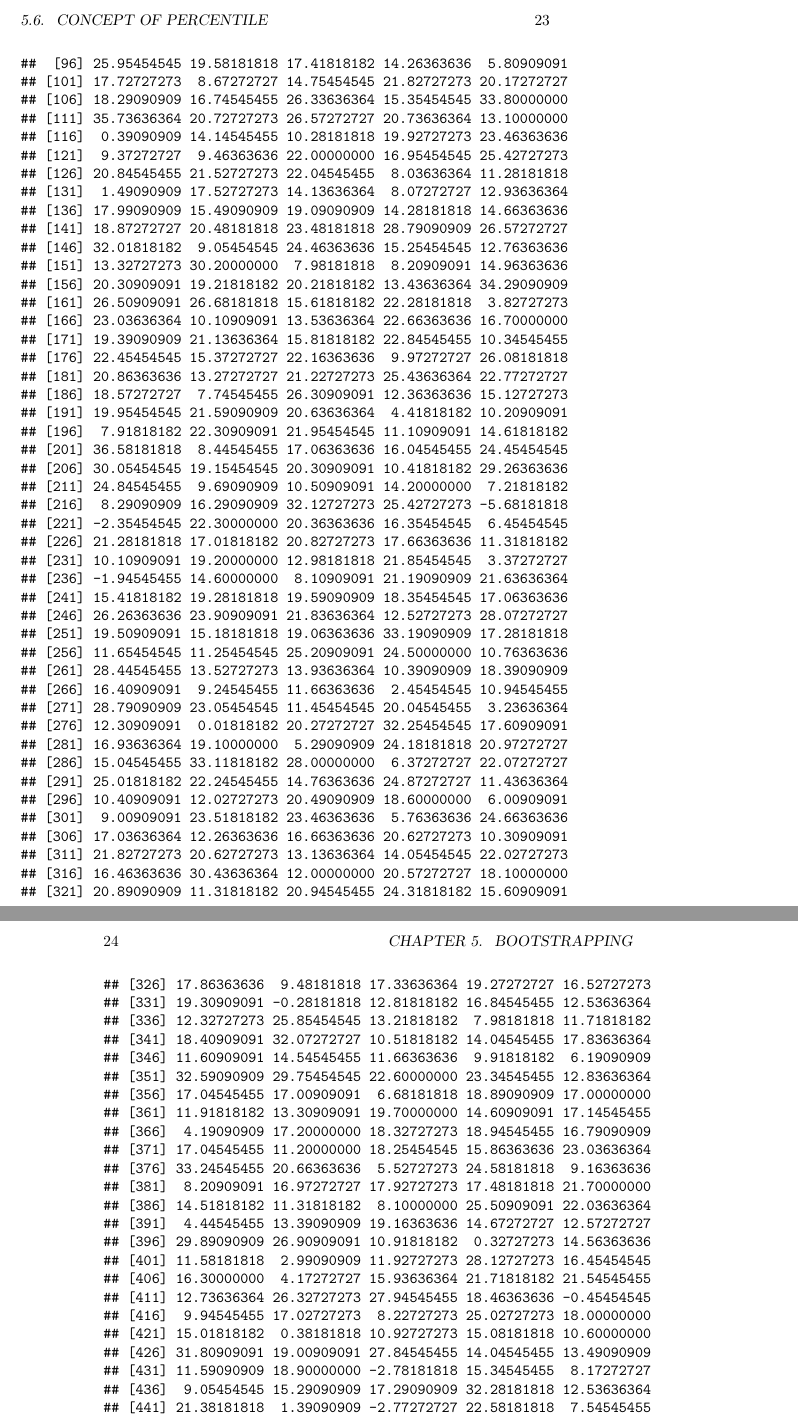
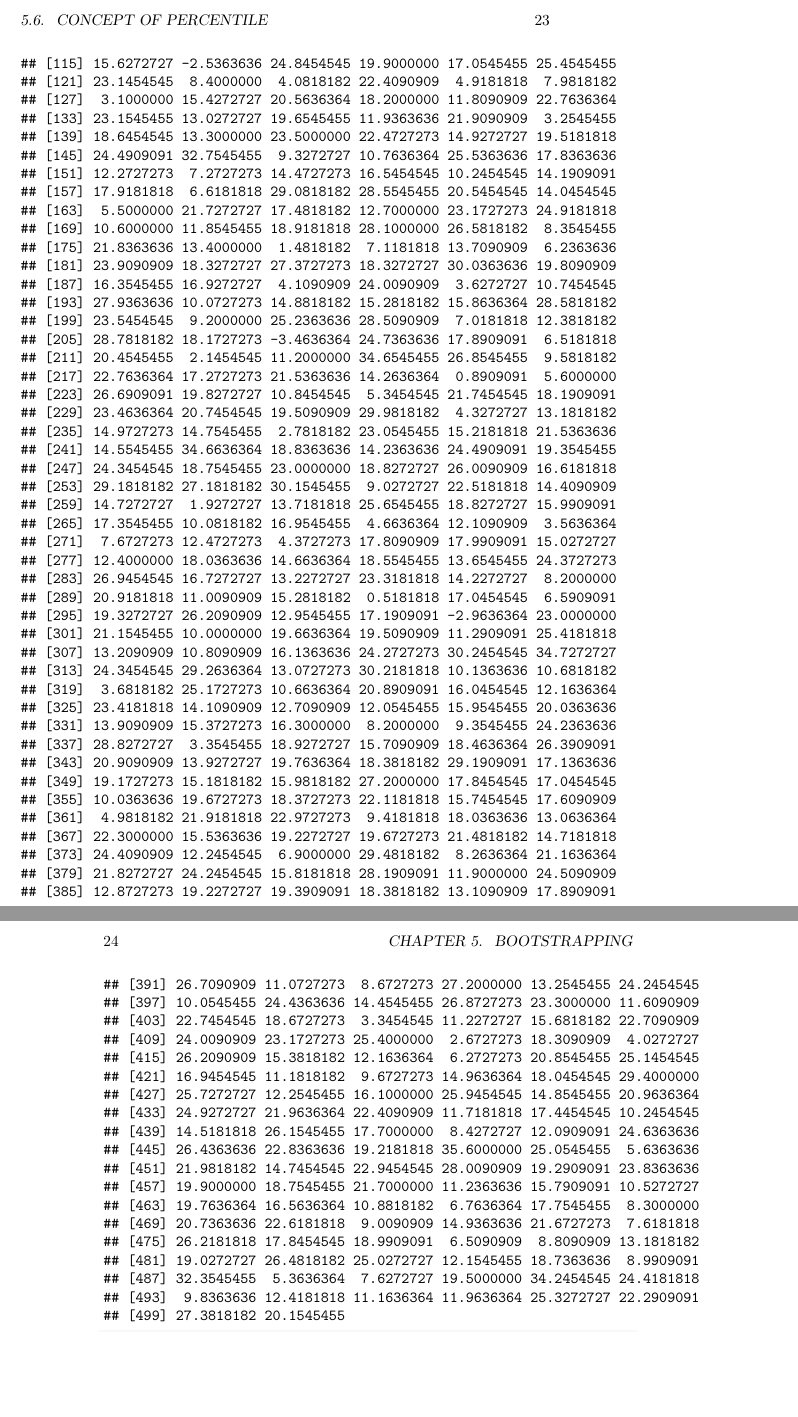
Before and after one commit to williamdingpullman/SEM_R, a LaTeX thesis (docs/bookdown-demo.tex): two parts of pages 23 and 24 of 27 before the commit and two parts of pages 23 and 24 of 25 after it, joined at a grey line, cut so that both start at the same text, the shorter picture padded with empty space. Compiled offline with pdfLaTeX.

Commit message:
New file

```diff
--- a/docs/bookdown-demo.tex
+++ b/docs/bookdown-demo.tex
@@ -124,7 +124,7 @@
   \postauthor{\par}
       \predate{\centering\large\emph}
   \postdate{\par}
-    \date{2021-04-21}
+    \date{2021-04-22}
 
 \usepackage{booktabs}
 \usepackage{amsthm}
@@ -745,81 +725,0 @@ After having a basic idea of boostrapping, we can then use the package of boot.
-##  [96] 25.95454545 19.58181818 17.41818182 14.26363636  5.80909091
-## [101] 17.72727273  8.67272727 14.75454545 21.82727273 20.17272727
-## [106] 18.29090909 16.74545455 26.33636364 15.35454545 33.80000000
-## [111] 35.73636364 20.72727273 26.57272727 20.73636364 13.10000000
-## [116]  0.39090909 14.14545455 10.28181818 19.92727273 23.46363636
-## [121]  9.37272727  9.46363636 22.00000000 16.95454545 25.42727273
-## [126] 20.84545455 21.52727273 22.04545455  8.03636364 11.28181818
-## [131]  1.49090909 17.52727273 14.13636364  8.07272727 12.93636364
-## [136] 17.99090909 15.49090909 19.09090909 14.28181818 14.66363636
-## [141] 18.87272727 20.48181818 23.48181818 28.79090909 26.57272727
-## [146] 32.01818182  9.05454545 24.46363636 15.25454545 12.76363636
-## [151] 13.32727273 30.20000000  7.98181818  8.20909091 14.96363636
-## [156] 20.30909091 19.21818182 20.21818182 13.43636364 34.29090909
-## [161] 26.50909091 26.68181818 15.61818182 22.28181818  3.82727273
-## [166] 23.03636364 10.10909091 13.53636364 22.66363636 16.70000000
-## [171] 19.39090909 21.13636364 15.81818182 22.84545455 10.34545455
-## [176] 22.45454545 15.37272727 22.16363636  9.97272727 26.08181818
-## [181] 20.86363636 13.27272727 21.22727273 25.43636364 22.77272727
-## [186] 18.57272727  7.74545455 26.30909091 12.36363636 15.12727273
-## [191] 19.95454545 21.59090909 20.63636364  4.41818182 10.20909091
-## [196]  7.91818182 22.30909091 21.95454545 11.10909091 14.61818182
-## [201] 36.58181818  8.44545455 17.06363636 16.04545455 24.45454545
-## [206] 30.05454545 19.15454545 20.30909091 10.41818182 29.26363636
-## [211] 24.84545455  9.69090909 10.50909091 14.20000000  7.21818182
-## [216]  8.29090909 16.29090909 32.12727273 25.42727273 -5.68181818
-## [221] -2.35454545 22.30000000 20.36363636 16.35454545  6.45454545
-## [226] 21.28181818 17.01818182 20.82727273 17.66363636 11.31818182
-## [231] 10.10909091 19.20000000 12.98181818 21.85454545  3.37272727
-## [236] -1.94545455 14.60000000  8.10909091 21.19090909 21.63636364
-## [241] 15.41818182 19.28181818 19.59090909 18.35454545 17.06363636
-## [246] 26.26363636 23.90909091 21.83636364 12.52727273 28.07272727
-## [251] 19.50909091 15.18181818 19.06363636 33.19090909 17.28181818
-## [256] 11.65454545 11.25454545 25.20909091 24.50000000 10.76363636
-## [261] 28.44545455 13.52727273 13.93636364 10.39090909 18.39090909
-## [266] 16.40909091  9.24545455 11.66363636  2.45454545 10.94545455
-## [271] 28.79090909 23.05454545 11.45454545 20.04545455  3.23636364
-## [276] 12.30909091  0.01818182 20.27272727 32.25454545 17.60909091
-## [281] 16.93636364 19.10000000  5.29090909 24.18181818 20.97272727
-## [286] 15.04545455 33.11818182 28.00000000  6.37272727 22.07272727
-## [291] 25.01818182 22.24545455 14.76363636 24.87272727 11.43636364
-## [296] 10.40909091 12.02727273 20.49090909 18.60000000  6.00909091
-## [301]  9.00909091 23.51818182 23.46363636  5.76363636 24.66363636
-## [306] 17.03636364 12.26363636 16.66363636 20.62727273 10.30909091
-## [311] 21.82727273 20.62727273 13.13636364 14.05454545 22.02727273
-## [316] 16.46363636 30.43636364 12.00000000 20.57272727 18.10000000
-## [321] 20.89090909 11.31818182 20.94545455 24.31818182 15.60909091
-## [326] 17.86363636  9.48181818 17.33636364 19.27272727 16.52727273
-## [331] 19.30909091 -0.28181818 12.81818182 16.84545455 12.53636364
-## [336] 12.32727273 25.85454545 13.21818182  7.98181818 11.71818182
-## [341] 18.40909091 32.07272727 10.51818182 14.04545455 17.83636364
-## [346] 11.60909091 14.54545455 11.66363636  9.91818182  6.19090909
-## [351] 32.59090909 29.75454545 22.60000000 23.34545455 12.83636364
-## [356] 17.04545455 17.00909091  6.68181818 18.89090909 17.00000000
-## [361] 11.91818182 13.30909091 19.70000000 14.60909091 17.14545455
-## [366]  4.19090909 17.20000000 18.32727273 18.94545455 16.79090909
-## [371] 17.04545455 11.20000000 18.25454545 15.86363636 23.03636364
-## [376] 33.24545455 20.66363636  5.52727273 24.58181818  9.16363636
-## [381]  8.20909091 16.97272727 17.92727273 17.48181818 21.70000000
-## [386] 14.51818182 11.31818182  8.10000000 25.50909091 22.03636364
-## [391]  4.44545455 13.39090909 19.16363636 14.67272727 12.57272727
-## [396] 29.89090909 26.90909091 10.91818182  0.32727273 14.56363636
-## [401] 11.58181818  2.99090909 11.92727273 28.12727273 16.45454545
-## [406] 16.30000000  4.17272727 15.93636364 21.71818182 21.54545455
-## [411] 12.73636364 26.32727273 27.94545455 18.46363636 -0.45454545
-## [416]  9.94545455 17.02727273  8.22727273 25.02727273 18.00000000
-## [421] 15.01818182  0.38181818 10.92727273 15.08181818 10.60000000
-## [426] 31.80909091 19.00909091 27.84545455 14.04545455 13.49090909
-## [431] 11.59090909 18.90000000 -2.78181818 15.34545455  8.17272727
-## [436]  9.05454545 15.29090909 17.29090909 32.28181818 12.53636364
-## [441] 21.38181818  1.39090909 -2.77272727 22.58181818  7.54545455
-## [446]  8.28181818 10.93636364 12.09090909 18.38181818 27.18181818
-## [451] 15.49090909 28.30909091 23.50909091  4.46363636 31.90909091
-## [456] 12.90909091 -1.03636364 26.44545455 18.28181818 14.50000000
-## [461] 21.79090909 10.33636364 18.64545455 17.12727273  9.56363636
-## [466] 24.63636364 11.20000000 19.45454545 11.25454545  7.53636364
-## [471]  0.47272727 10.61818182 20.32727273 24.42727273 15.70909091
-## [476] 26.76363636 22.04545455 -2.32727273 15.68181818 17.85454545
-## [481] 20.10000000 22.48181818 20.71818182 20.43636364  7.96363636
-## [486]  9.21818182  8.31818182 22.00909091  1.25454545 16.91818182
-## [491]  8.80000000 18.21818182 24.51818182  8.46363636  7.04545455
-## [496]  9.67272727 20.23636364 12.31818182 21.88181818 20.74545455
@@ -826,3 +731,82 @@ After having a basic idea of boostrapping, we can then use the package of boot.
+##  [31] 33.4727273  0.6545455 17.6454545  8.5090909  9.5545455 31.0272727
+##  [37] 17.7545455 11.1909091 36.8545455  7.2181818 21.3818182 22.7454545
+##  [43] 25.5000000 18.1090909  6.5181818 27.0181818 15.6909091 14.0363636
+##  [49] 23.1000000 12.2545455 24.5090909 10.7818182 15.7636364 21.8909091
+##  [55]  5.9909091  8.2545455 21.9545455 24.0000000 15.8090909 22.8818182
+##  [61] 24.3818182 20.4090909  2.8454545  7.7181818 19.6909091 11.1090909
+##  [67] 26.2727273 17.6000000 20.5818182 27.5363636 20.2000000 22.8636364
+##  [73] 22.4727273 32.9545455 27.3454545  1.9636364  8.3636364 10.3090909
+##  [79] 14.9272727 33.4636364 14.5181818 -2.2909091 22.9545455 15.8545455
+##  [85] 13.7545455 26.2363636 24.8454545 12.9818182 11.6909091  1.8090909
+##  [91] 16.5818182 21.2454545 11.7454545 16.5636364 16.9363636 20.1090909
+##  [97] 17.1909091 30.2272727 26.1909091 15.3000000 19.4000000 17.5454545
+## [103]  0.8545455 22.9363636 23.3363636 39.8909091  8.2818182 13.3727273
+## [109] 16.4363636 12.9818182 18.6272727 10.8818182  4.2727273 24.4363636
+## [115] 15.6272727 -2.5363636 24.8454545 19.9000000 17.0545455 25.4545455
+## [121] 23.1454545  8.4000000  4.0818182 22.4090909  4.9181818  7.9818182
+## [127]  3.1000000 15.4272727 20.5636364 18.2000000 11.8090909 22.7636364
+## [133] 23.1545455 13.0272727 19.6545455 11.9363636 21.9090909  3.2545455
+## [139] 18.6454545 13.3000000 23.5000000 22.4727273 14.9272727 19.5181818
+## [145] 24.4909091 32.7545455  9.3272727 10.7636364 25.5363636 17.8363636
+## [151] 12.2727273  7.2727273 14.4727273 16.5454545 10.2454545 14.1909091
+## [157] 17.9181818  6.6181818 29.0818182 28.5545455 20.5454545 14.0454545
+## [163]  5.5000000 21.7272727 17.4818182 12.7000000 23.1727273 24.9181818
+## [169] 10.6000000 11.8545455 18.9181818 28.1000000 26.5818182  8.3545455
+## [175] 21.8363636 13.4000000  1.4818182  7.1181818 13.7090909  6.2363636
+## [181] 23.9090909 18.3272727 27.3727273 18.3272727 30.0363636 19.8090909
+## [187] 16.3545455 16.9272727  4.1090909 24.0090909  3.6272727 10.7454545
+## [193] 27.9363636 10.0727273 14.8818182 15.2818182 15.8636364 28.5818182
+## [199] 23.5454545  9.2000000 25.2363636 28.5090909  7.0181818 12.3818182
+## [205] 28.7818182 18.1727273 -3.4636364 24.7363636 17.8909091  6.5181818
+## [211] 20.4545455  2.1454545 11.2000000 34.6545455 26.8545455  9.5818182
+## [217] 22.7636364 17.2727273 21.5363636 14.2636364  0.8909091  5.6000000
+## [223] 26.6909091 19.8272727 10.8454545  5.3454545 21.7454545 18.1909091
+## [229] 23.4636364 20.7454545 19.5090909 29.9818182  4.3272727 13.1818182
+## [235] 14.9727273 14.7545455  2.7818182 23.0545455 15.2181818 21.5363636
+## [241] 14.5545455 34.6636364 18.8363636 14.2363636 24.4909091 19.3545455
+## [247] 24.3454545 18.7545455 23.0000000 18.8272727 26.0090909 16.6181818
+## [253] 29.1818182 27.1818182 30.1545455  9.0272727 22.5181818 14.4090909
+## [259] 14.7272727  1.9272727 13.7181818 25.6545455 18.8272727 15.9909091
+## [265] 17.3545455 10.0818182 16.9545455  4.6636364 12.1090909  3.5636364
+## [271]  7.6727273 12.4727273  4.3727273 17.8090909 17.9909091 15.0272727
+## [277] 12.4000000 18.0363636 14.6636364 18.5545455 13.6545455 24.3727273
+## [283] 26.9454545 16.7272727 13.2272727 23.3181818 14.2272727  8.2000000
+## [289] 20.9181818 11.0090909 15.2818182  0.5181818 17.0454545  6.5909091
+## [295] 19.3272727 26.2090909 12.9545455 17.1909091 -2.9636364 23.0000000
+## [301] 21.1545455 10.0000000 19.6636364 19.5090909 11.2909091 25.4181818
+## [307] 13.2090909 10.8090909 16.1363636 24.2727273 30.2454545 34.7272727
+## [313] 24.3454545 29.2636364 13.0727273 30.2181818 10.1363636 10.6818182
+## [319]  3.6818182 25.1727273 10.6636364 20.8909091 16.0454545 12.1636364
+## [325] 23.4181818 14.1090909 12.7090909 12.0545455 15.9545455 20.0363636
+## [331] 13.9090909 15.3727273 16.3000000  8.2000000  9.3545455 24.2363636
+## [337] 28.8272727  3.3545455 18.9272727 15.7090909 18.4636364 26.3909091
+## [343] 20.9090909 13.9272727 19.7636364 18.3818182 29.1909091 17.1363636
+## [349] 19.1727273 15.1818182 15.9818182 27.2000000 17.8454545 17.0454545
+## [355] 10.0363636 19.6727273 18.3727273 22.1181818 15.7454545 17.6090909
+## [361]  4.9818182 21.9181818 22.9727273  9.4181818 18.0363636 13.0636364
+## [367] 22.3000000 15.5363636 19.2272727 19.6727273 21.4818182 14.7181818
+## [373] 24.4090909 12.2454545  6.9000000 29.4818182  8.2636364 21.1636364
+## [379] 21.8272727 24.2454545 15.8181818 28.1909091 11.9000000 24.5090909
+## [385] 12.8727273 19.2272727 19.3909091 18.3818182 13.1090909 17.8909091
+## [391] 26.7090909 11.0727273  8.6727273 27.2000000 13.2545455 24.2454545
+## [397] 10.0545455 24.4363636 14.4545455 26.8727273 23.3000000 11.6090909
+## [403] 22.7454545 18.6727273  3.3454545 11.2272727 15.6818182 22.7090909
+## [409] 24.0090909 23.1727273 25.4000000  2.6727273 18.3090909  4.0272727
+## [415] 26.2090909 15.3818182 12.1636364  6.2727273 20.8545455 25.1454545
+## [421] 16.9454545 11.1818182  9.6727273 14.9636364 18.0454545 29.4000000
+## [427] 25.7272727 12.2545455 16.1000000 25.9454545 14.8545455 20.9636364
+## [433] 24.9272727 21.9636364 22.4090909 11.7181818 17.4454545 10.2454545
+## [439] 14.5181818 26.1545455 17.7000000  8.4272727 12.0909091 24.6363636
+## [445] 26.4363636 22.8363636 19.2181818 35.6000000 25.0545455  5.6363636
+## [451] 21.9818182 14.7454545 22.9454545 28.0090909 19.2909091 23.8363636
+## [457] 19.9000000 18.7545455 21.7000000 11.2363636 15.7909091 10.5272727
+## [463] 19.7636364 16.5636364 10.8818182  6.7636364 17.7545455  8.3000000
+## [469] 20.7363636 22.6181818  9.0090909 14.9363636 21.6727273  7.6181818
+## [475] 26.2181818 17.8454545 18.9909091  6.5090909  8.8090909 13.1818182
+## [481] 19.0272727 26.4818182 25.0272727 12.1545455 18.7363636  8.9909091
+## [487] 32.3545455  5.3636364  7.6272727 19.5000000 34.2454545 24.4181818
+## [493]  9.8363636 12.4181818 11.1636364 11.9636364 25.3272727 22.2909091
+## [499] 27.3818182 20.1545455
 \end{verbatim}
 
 \begin{Shaded}
@@ -846,5 +831,3 @@ After having a basic idea of boostrapping, we can then use the package of boot.
 \end{Shaded}
 
 \begin{verbatim}
-##     2.5%    97.5%
-##  0.16500 32.10136
```
Also changed, not shown: _bookdown_files/bookdown-demo_files/figure-html/unnamed-chunk-11-1.png, _bookdown_files/bookdown-demo_files/figure-html/unnamed-chunk-14-1.png, _bookdown_files/bookdown-demo_files/figure-html/unnamed-chunk-15-1.png, _bookdown_files/bookdown-demo_files/figure-html/unnamed-chunk-8-1.png, _bookdown_files/bookdown-demo_files/figure-latex/unnamed-chunk-11-1.pdf, _bookdown_files/bookdown-demo_files/figure-latex/unnamed-chunk-14-1.pdf, _bookdown_files/bookdown-demo_files/figure-latex/unnamed-chunk-15-1.pdf, _bookdown_files/bookdown-demo_files/figure-latex/unnamed-chunk-8-1.pdf, docs/bookdown-demo.pdf, docs/bookdown-demo_files/figure-html/unnamed-chunk-11-1.png, docs/bookdown-demo_files/figure-html/unnamed-chunk-14-1.png, docs/bookdown-demo_files/figure-html/unnamed-chunk-15-1.png, docs/bookdown-demo_files/figure-html/unnamed-chunk-8-1.png, docs/bookdown-demo.tex (61 more changed lines), 8 other files.
